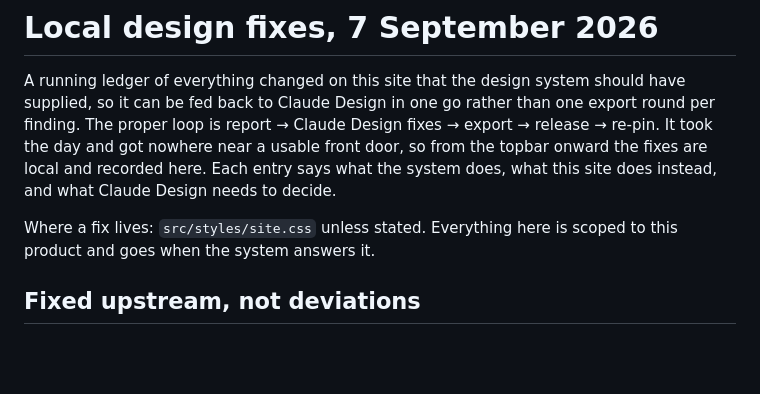
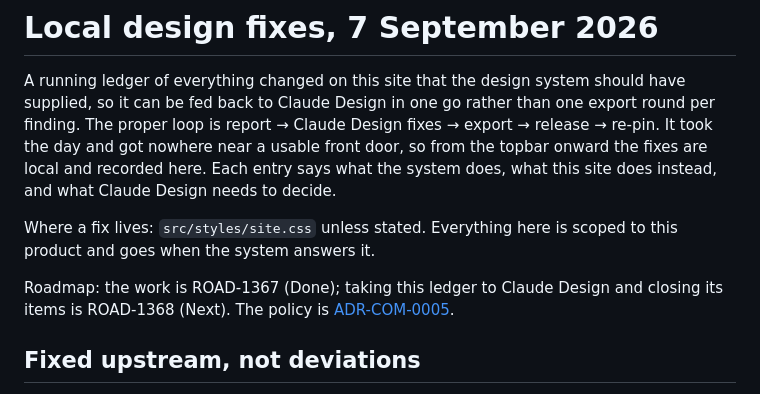
Before and after one commit to contentiousltd/contentoperatingmodel, a Markdown page: docs/design-deviations-2026-09-07.md, the part around the change. GitHub-like rendering; blank space fills up the shorter version.

Commit message:
Point the ledger at its Roadmap rows
ROAD-1367 for the work, ROAD-1368 for taking the ledger to Claude Design.

Co-Authored-By: Claude Fable 5.1 <noreply@anthropic.com>

```diff
--- a/docs/design-deviations-2026-09-07.md
+++ b/docs/design-deviations-2026-09-07.md
@@ -10,6 +10,10 @@ what Claude Design needs to decide.
 
 Where a fix lives: `src/styles/site.css` unless stated. Everything here is
 scoped to this product and goes when the system answers it.
+
+Roadmap: the work is ROAD-1367 (Done); taking this ledger to Claude Design
+and closing its items is ROAD-1368 (Next). The policy is
+[ADR-COM-0005](adr/adr-com-0005-design-deviations-are-ledgered.md).
 
 ## Fixed upstream, not deviations
 
```
